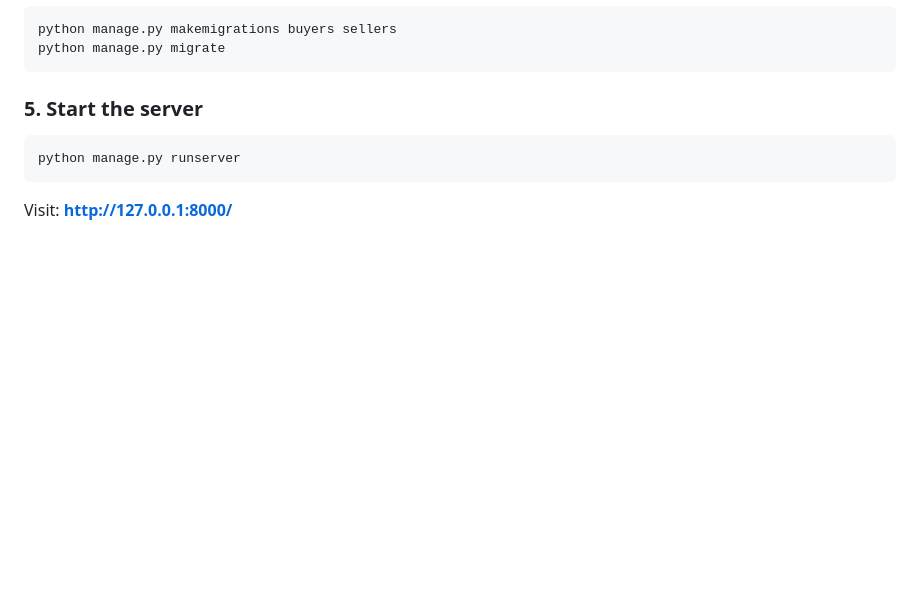
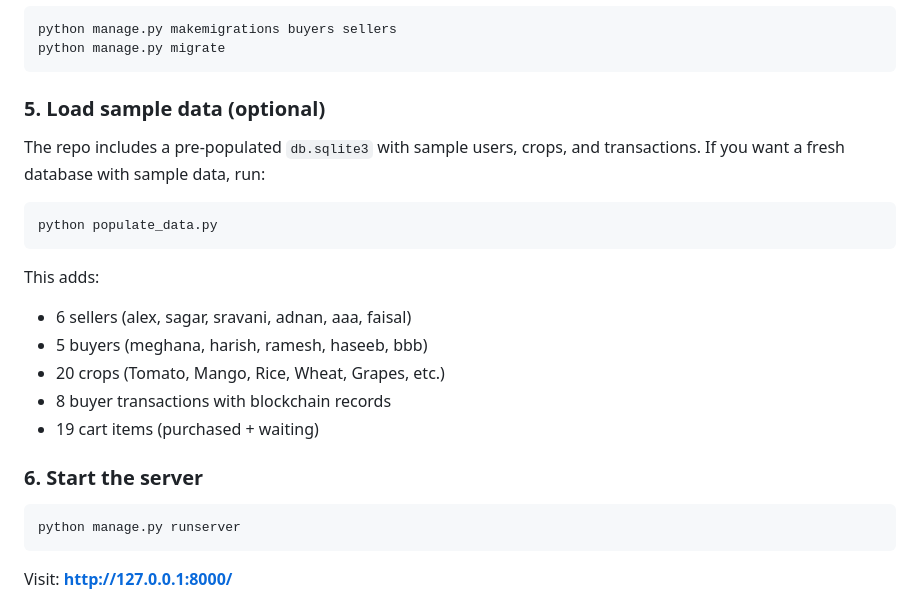
Before and after one commit to Hari-sys786/blockchain-farmers-portal, a Markdown page: README.md, the part around the change. GitHub-like rendering; blank space fills up the shorter version.

Commit message:
docs: update README with populate_data.py instructions and sample data details

````diff
--- a/README.md
+++ b/README.md
@@ -46,7 +46,22 @@ python manage.py makemigrations buyers sellers
 python manage.py migrate
 ```
 
-### 5. Start the server
+### 5. Load sample data (optional)
+
+The repo includes a pre-populated `db.sqlite3` with sample users, crops, and transactions. If you want a fresh database with sample data, run:
+
+```bash
+python populate_data.py
+```
+
+This adds:
+- 6 sellers (alex, sagar, sravani, adnan, aaa, faisal)
+- 5 buyers (meghana, harish, ramesh, haseeb, bbb)
+- 20 crops (Tomato, Mango, Rice, Wheat, Grapes, etc.)
+- 8 buyer transactions with blockchain records
+- 19 cart items (purchased + waiting)
+
+### 6. Start the server
 
 ```bash
 python manage.py runserver
````
